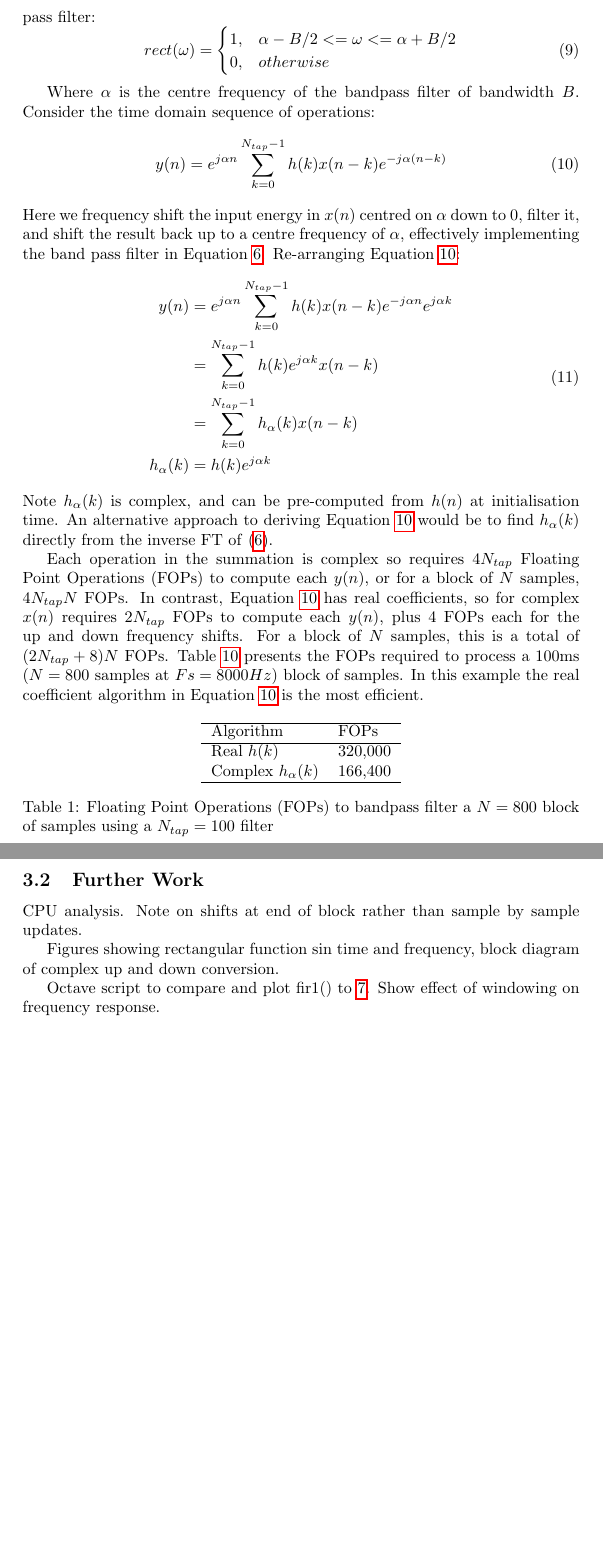
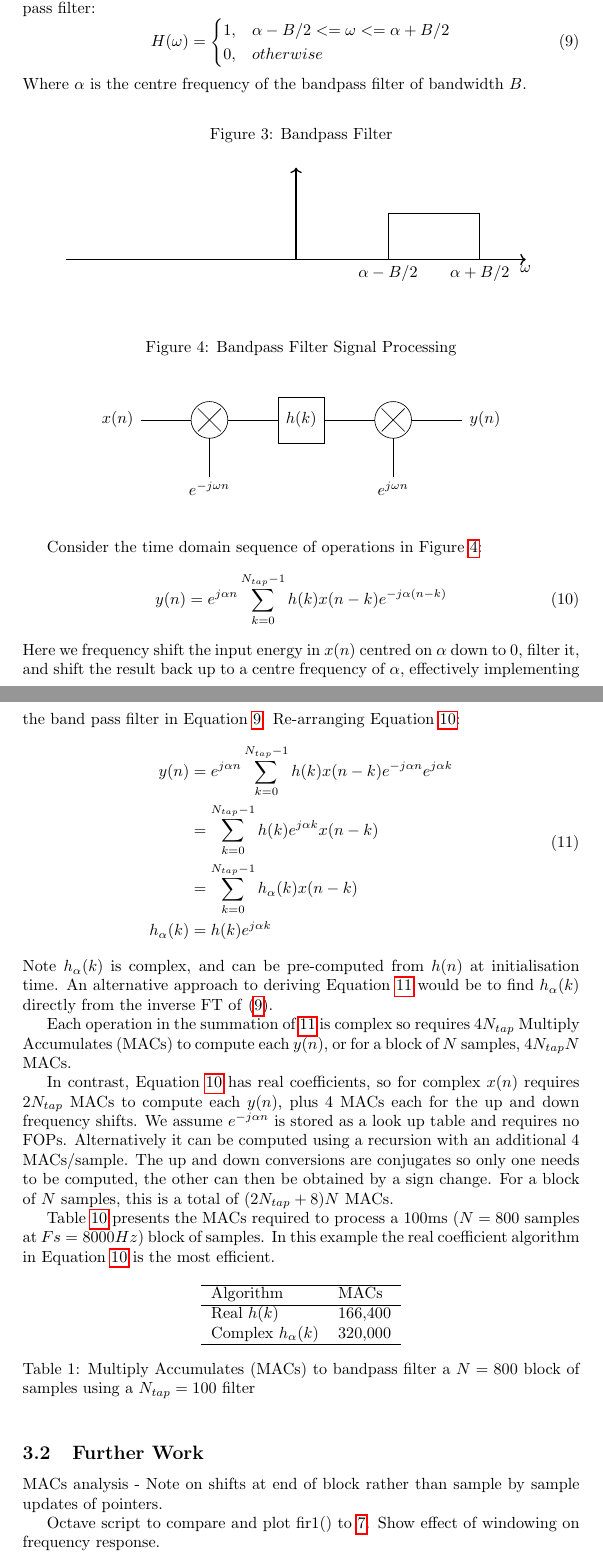
Before and after one commit to drowe67/misc, a LaTeX document (rect_ft/rect_ft.tex): two parts of pages 4 and 5 of 5 before the commit and two parts of pages 4 and 5 of 6 after it, joined at a grey line, cut so that both start at the same text, the shorter picture padded with empty space. Compiled offline with pdfLaTeX.

Commit message:
edited text, added figures

```diff
--- a/rect_ft/rect_ft.tex
+++ b/rect_ft/rect_ft.tex
@@ -2,6 +2,7 @@
 \usepackage{amsmath}
 \usepackage{hyperref}
 \usepackage{tikz}
+\usepackage{tkz-euclide}
 \begin{document}
 
 \title{Fourier Transforms of Rectangular Functions}
@@ -96,19 +123,65 @@ One use case is filtering an OFDM modem signal which has significant side lobe e
 Equation \ref{eq:h_omega} can be considered a low pass filter of bandwidth $B/2$ radians for real valued signals, or a bandpass filter with centre frequency 0 radians and bandwidth $B$ radians for analytic (single sided complex valued) signals. This suggests the low pass prototype filter can be shifted in frequency to construct a bandpass filter for analytic signals.
 
 Given the low pass prototype coefficients $h(n)$, we wish to design a band pass filter:
-\begin{equation}
-  rect(\omega)=
+\begin{equation} \label{eq:h_omega_bp}
+  H(\omega)=
 	\begin{cases}
       1, & \alpha - B/2 <= \omega <= \alpha + B/2 \\
       0, & otherwise
 	\end{cases}
 \end{equation}
+Where $\alpha$ is the centre frequency of the bandpass filter of bandwidth $B$.
 
-Where $\alpha$ is the centre frequency of the bandpass filter of bandwidth $B$.  Consider the time domain sequence of operations:
+\begin{figure}[h]
+\caption{Bandpass Filter}
+\vspace{5mm}
+\label{fig:bandpass_freq}
+\centering
+\begin{tikzpicture}
+\draw[thick,->] (-5,0) -- (5,0) node [below]{$\omega$};
+\draw[thick,->] (0,0) -- (0,2) ;
+\draw (2,0) node [below]{$\alpha-B/2$} -- (2,1) -- (4,1) -- (4,0) node [below]{$\alpha+B/2$};
+\end{tikzpicture}
+\end{figure}
+
+\begin{figure}[h]
+\caption{Bandpass Filter Signal Processing}
+\label{fig:bandpass_proc}
+\vspace{5mm}
+\begin{center}
+\begin{tikzpicture}
+\draw (1,2) -- (2.1,2);
+\draw (2.5,0.75) -- (2.5,1.6);
+
+\draw (2.5,2) circle (0.4);
+\draw (2.25,2.25) -- (2.75,1.75);
+\draw (2.25,1.75) -- (2.75,2.25);
+
+\draw (2.9,2) -- (4,2);
+\draw (4,1.5) rectangle (5,2.5);
+\draw (5,2) -- (6.1,2);
+
+\draw (6.5,2) circle (0.4);
+\draw (6.25,2.25) -- (6.75,1.75);
+\draw (6.25,1.75) -- (6.75,2.25);
+\draw (6.5,0.75) -- (6.5,1.6);
+
+\draw (6.9,2) -- (8,2);
+
+\node[] at (0.5,2) {$x(n)$};
+\node[] at (2.5,0.5) {$e^{-j \omega n}$};
+\node[] at (6.5,0.5) {$e^{j \omega n}$};
+\node[] at (4.5,2) {$h(k)$};
+\node[] at (8.5,2) {$y(n)$};
+\end{tikzpicture}
+\end{center}
+\end{figure}
+
+Consider the time domain sequence of operations in Figure \ref{fig:bandpass_proc}:
 \begin{equation} \label{eq:bandpass_time}
 y(n) = e^{j \alpha n} \sum_{k=0}^{N_{tap}-1} h(k) x(n-k) e^{-j \alpha (n-k)}
 \end{equation}
-Here we frequency shift the input energy in $x(n)$ centred on $\alpha$ down to 0, filter it, and shift the result back up to a centre frequency of $\alpha$, effectively implementing the band pass filter in Equation \ref{eq:h_omega}.  Re-arranging Equation \ref{eq:bandpass_time}:
+Here we frequency shift the input energy in $x(n)$ centred on $\alpha$ down to 0, filter it, and shift the result back up to a centre frequency of $\alpha$, effectively implementing the band pass filter in Equation \ref{eq:h_omega_bp}.  Re-arranging Equation \ref{eq:bandpass_time}:
 \begin{equation} \label{eq:bandpass_time2}
 \begin{split}
 y(n) &= e^{j \alpha n} \sum_{k=0}^{N_{tap}-1}  h(k) x(n-k) e^{-j \alpha n} e^{j \alpha k} \\
@@ -117,29 +190,31 @@ y(n) &= e^{j \alpha n} \sum_{k=0}^{N_{tap}-1}  h(k) x(n-k) e^{-j \alpha n} e^{j
 h_{\alpha}(k) &= h(k) e^{j \alpha k}
 \end{split}
 \end{equation}
-Note $h_{\alpha}(k)$ is complex, and can be pre-computed from $h(n)$ at initialisation time. An alternative approach to deriving Equation \ref{eq:bandpass_time} would be to find $h_{\alpha}(k)$ directly from the inverse FT of \eqref{eq:h_omega}.
+Note $h_{\alpha}(k)$ is complex, and can be pre-computed from $h(n)$ at initialisation time. An alternative approach to deriving Equation \ref{eq:bandpass_time2} would be to find $h_{\alpha}(k)$ directly from the inverse FT of \eqref{eq:h_omega_bp}.
 
-Each operation in the summation is complex so requires $4N_{tap}$ Floating Point Operations (FOPs) to compute each $y(n)$, or for a block of $N$ samples, $4N_{tap}N$ FOPs.  In contrast, Equation \ref{eq:bandpass_time} has real coefficients, so for complex $x(n)$ requires $2N_{tap}$ FOPs to compute each $y(n)$, plus 4 FOPs each for the up and down frequency shifts. For a block of $N$ samples, this is a total of $(2N_{tap}+8)N$ FOPs. Table \ref{eq:bandpass_time} presents the FOPs required to process a 100ms ($N=800$ samples at $Fs=8000 Hz$) block of samples.  In this example the real coefficient algorithm in Equation \ref{eq:bandpass_time} is the most efficient.
+Each operation in the summation of \ref{eq:bandpass_time2} is complex so requires $4N_{tap}$ Multiply Accumulates (MACs) to compute each $y(n)$, or for a block of $N$ samples, $4N_{tap}N$ MACs.
+
+In contrast, Equation \ref{eq:bandpass_time} has real coefficients, so for complex $x(n)$ requires $2N_{tap}$ MACs to compute each $y(n)$, plus 4 MACs each for the up and down frequency shifts. We assume $e^{-j \alpha n}$ is stored as a look up table and requires no FOPs. Alternatively it can be computed using a recursion with an additional 4 MACs/sample. The up and down conversions are conjugates so only one needs to be computed, the other can then be obtained by a sign change. For a block of $N$ samples, this is a total of $(2N_{tap}+8)N$ MACs.
+
+Table \ref{eq:bandpass_time} presents the MACs required to process a 100ms ($N=800$ samples at $Fs=8000 Hz$) block of samples.  In this example the real coefficient algorithm in Equation \ref{eq:bandpass_time} is the most efficient.
 
 \begin{table}[h]
 \centering
 \begin{tabular}{l l }
  \hline
- Algorithm & FOPs \\
+ Algorithm & MACs \\
  \hline
- Real $h(k)$ & 320,000 \\
- Complex $h_{\alpha}(k)$ & 166,400 \\
+ Real $h(k)$ & 166,400 \\
+ Complex $h_{\alpha}(k)$  & 320,000 \\
  \hline
 \end{tabular}
-\caption{Floating Point Operations (FOPs) to bandpass filter a $N=800$ block of samples using a $N_{tap}=100$ filter}
+\caption{Multiply Accumulates (MACs) to bandpass filter a $N=800$ block of samples using a $N_{tap}=100$ filter}
 \label{table:ratek1_mean_E}
 \end{table}
 
 \subsection {Further Work}
 
-CPU analysis.  Note on shifts at end of block rather than sample by sample updates.
-
-Figures showing rectangular function sin time and frequency, block diagram of complex up and down conversion.
+MACs analysis - Note on shifts at end of block rather than sample by sample updates of pointers.
 
 Octave script to compare and plot fir1() to \ref{eq:dtcf_1}. Show effect of windowing on frequency response.
 
```
Also changed, not shown: rect_ft/rect_ft.pdf, rect_ft/rect_ft.tex (34 more changed lines).
